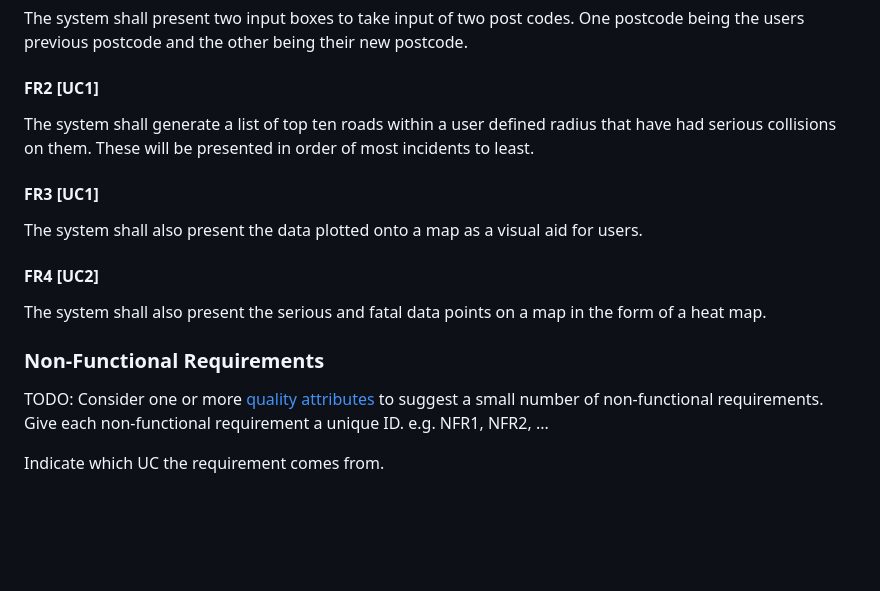
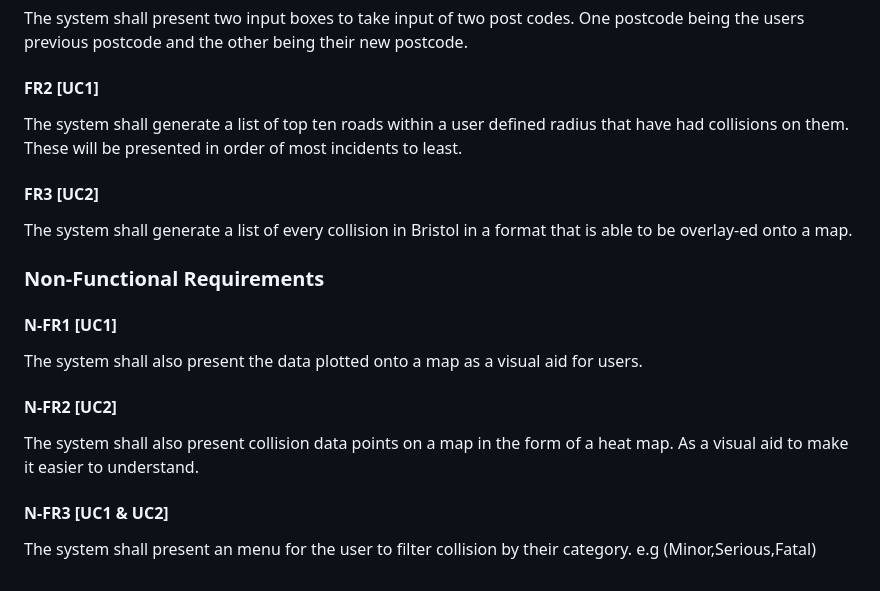
Before and after one commit to Cameron-Programer/RoadTrafficColision, a Markdown page: documentation templates/docs/requirements.md, the part around the change. Drawn GitHub-style; blank space fills up the shorter version.

Commit message:
Added Non-Function Requirements. [Moved some FR's into the N-FR's as they were not functional requiremets]

```diff
--- a/documentation templates/docs/requirements.md
+++ b/documentation templates/docs/requirements.md
@@ -58,17 +58,20 @@ The system shall present two input boxes to take input of two post codes.
 One postcode being the users previous postcode and the other being their new postcode.
 
 #### FR2 [UC1]
-The system shall generate a list of top ten roads within a user defined radius that have had serious collisions on them.
+The system shall generate a list of top ten roads within a user defined radius that have had collisions on them.
 These will be presented in order of most incidents to least.
 
-#### FR3 [UC1]
+#### FR3 [UC2]
+The system shall generate a list of every collision in Bristol in a format that is able to be overlay-ed onto a map.
+
+### Non-Functional Requirements
+
+#### N-FR1 [UC1]
 The system shall also present the data plotted onto a map as a visual aid for users.
 
-#### FR4 [UC2]
-The system shall also present the serious and fatal data points on a map in the form of a heat map.
+#### N-FR2 [UC2]
+The system shall also present collision data points on a map in the form of a heat map. As a visual aid to make it easier to understand.
 
-### Non-Functional Requirements
-TODO: Consider one or more [quality attributes](https://en.wikipedia.org/wiki/ISO/IEC_9126) to suggest a small number of non-functional requirements.
-Give each non-functional requirement a unique ID. e.g. NFR1, NFR2, ...
-
-Indicate which UC the requirement comes from.
+#### N-FR3 [UC1 & UC2]
+The system shall present an menu for the user to filter collision by their category.
+e.g (Minor,Serious,Fatal)
```
